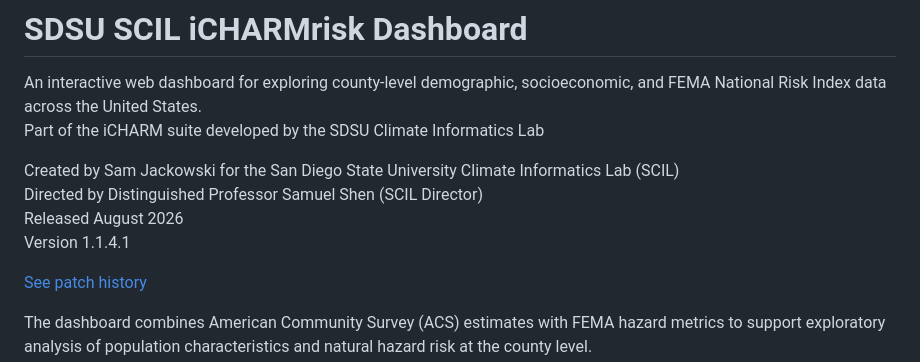
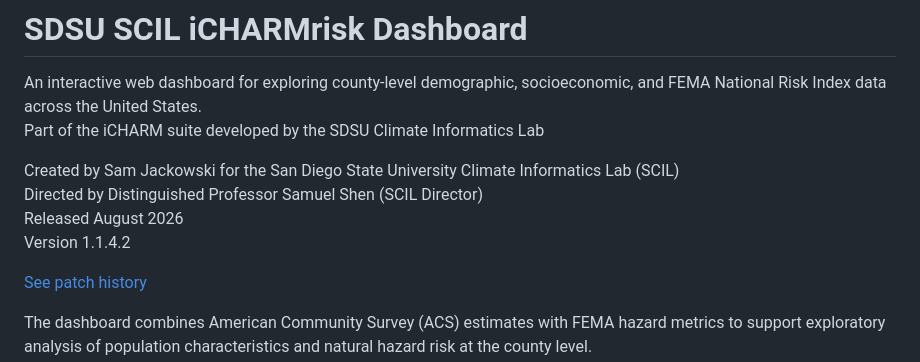
Before and after one commit to SamJackowski/SDSU_SCIL_Census-FEMA_Dashboard, a Markdown page: README.md, the part around the change. Drawn GitHub-style.

```diff
--- a/README.md
+++ b/README.md
@@ -5,7 +5,7 @@ Part of the iCHARM suite developed by the SDSU Climate Informatics Lab
 Created by Sam Jackowski for the San Diego State University Climate Informatics Lab (SCIL)
 Directed by Distinguished Professor Samuel Shen (SCIL Director)
 Released August 2026
-Version 1.1.4.1
+Version 1.1.4.2
 
 [See patch history](https://github.com/SamJackowski/SDSU_SCIL_Census-FEMA_Dashboard/blob/main/CHANGELOG.md)
 
```
